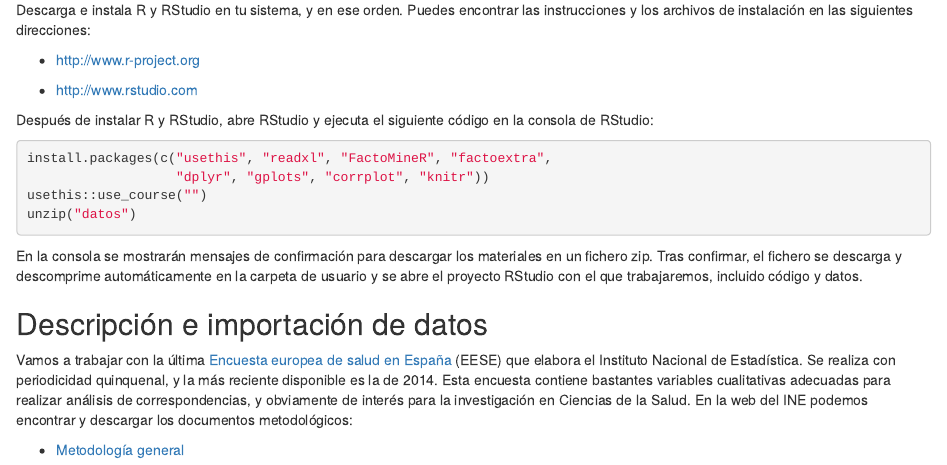
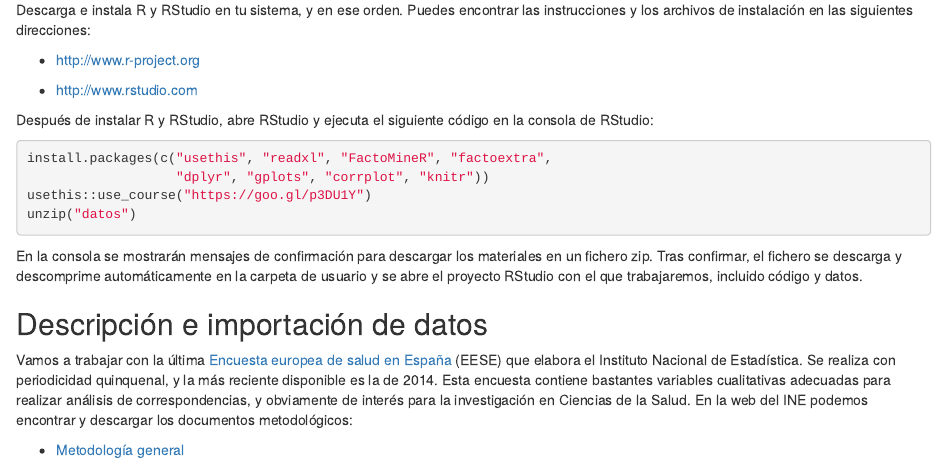
Before and after one commit to emilopezcano/seminario_urjc_2018, an R Markdown document (readme.Rmd): the page in a window 1100 px wide, from 270 px down. Rendered offline with R 4.5, knitr and Pandoc, with nearby package versions; some code elsewhere in the file could not run offline.

Commit message:
update url

````diff
--- a/readme.Rmd
+++ b/readme.Rmd
@@ -31,7 +31,7 @@ código en la consola de RStudio:
 ```{r, eval=FALSE}
 install.packages(c("usethis", "readxl", "FactoMineR", "factoextra",
                    "dplyr", "gplots", "corrplot", "knitr"))
-usethis::use_course("")
+usethis::use_course("https://goo.gl/p3DU1Y")
 unzip("datos")
 ```
 
````
